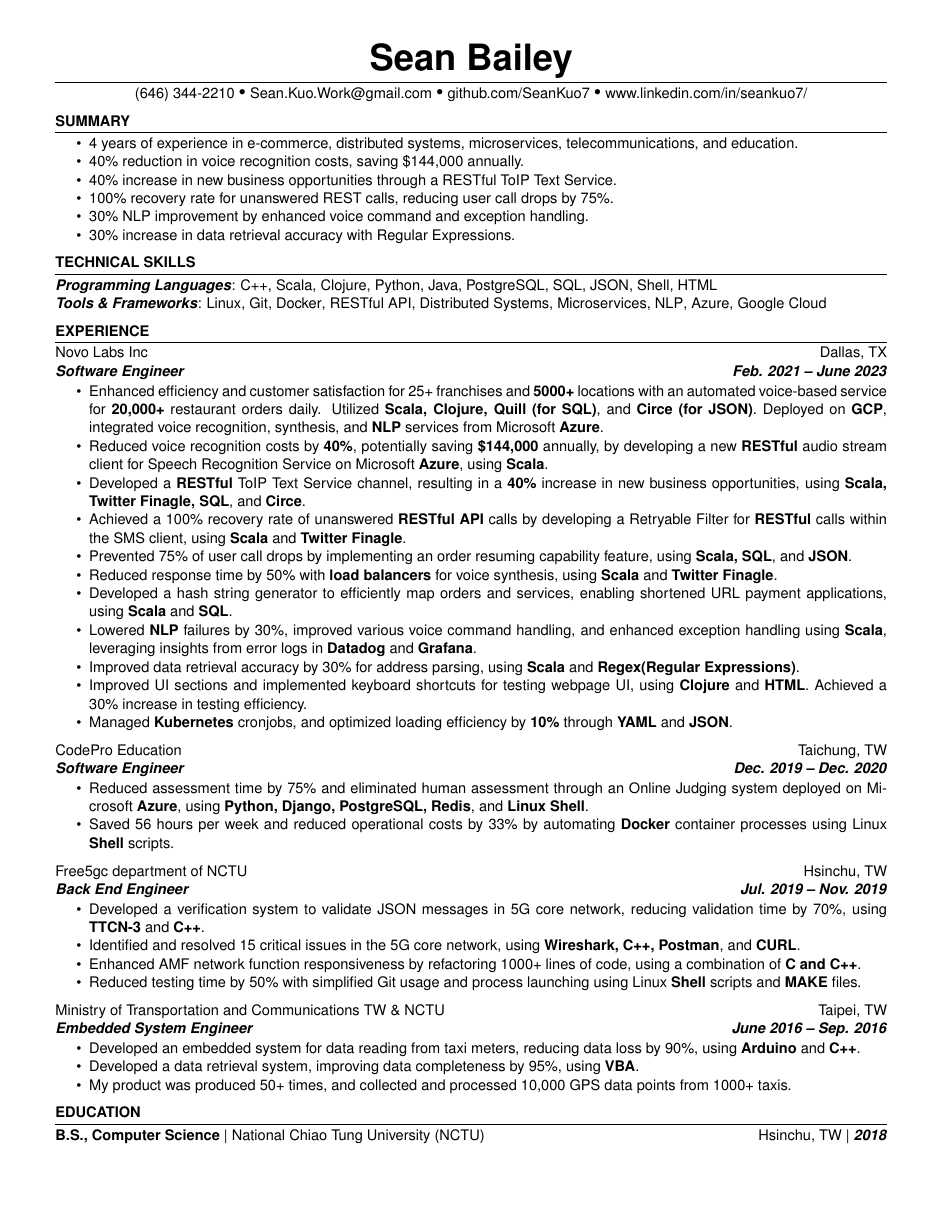
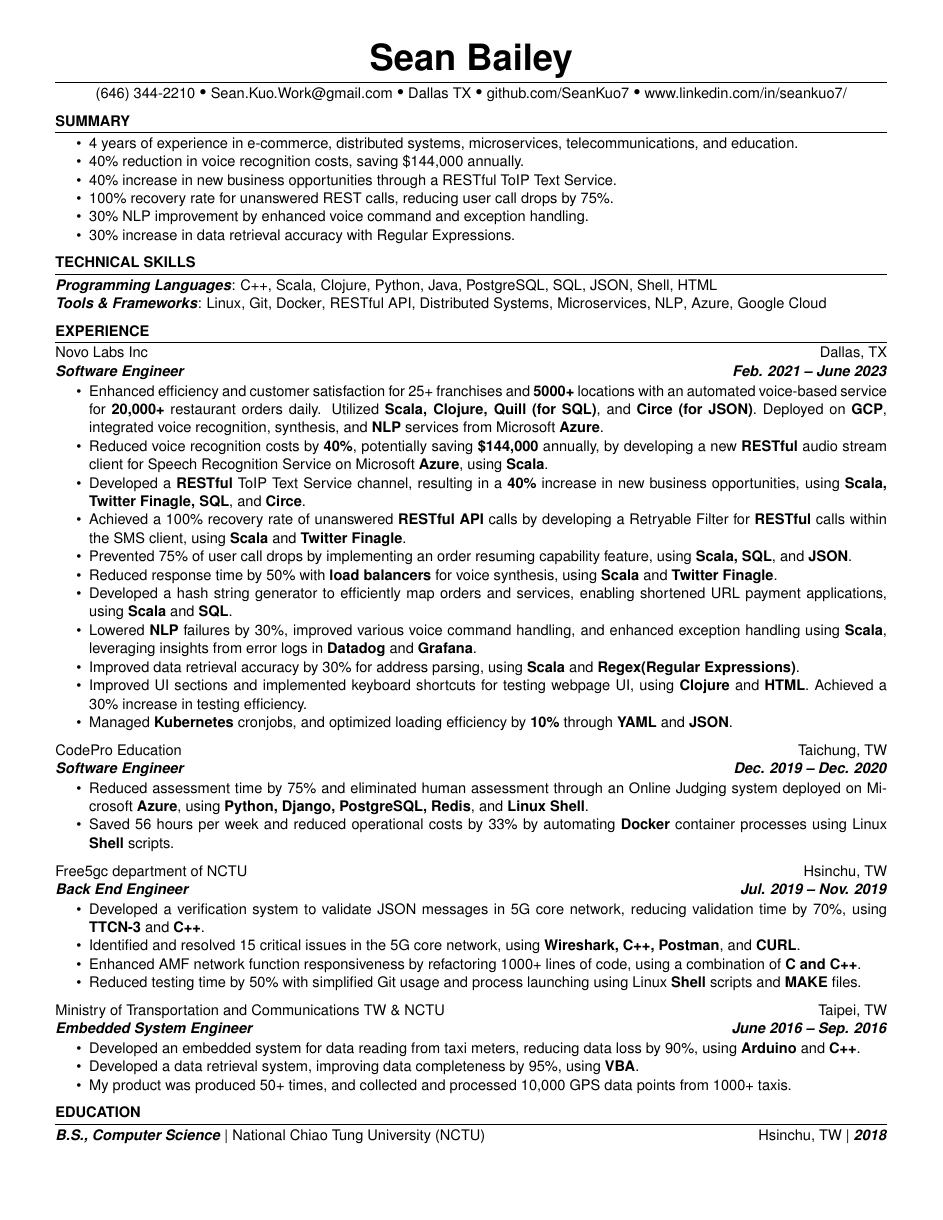
Before and after one commit to SeanBailey777/LatexResumeTemplate, a LaTeX CV (source/resume.tex, which reads source/resume.cls): the whole page. Compiled offline with pdfLaTeX.

Commit message:
location added

```diff
--- a/source/resume.cls
+++ b/source/resume.cls
@@ -53,8 +53,14 @@
         }{}%
         \ifcommandkey{email}{%
             \email{\commandkey{email}}%
-            \ifcommandkey{linkedin}{ \separator\ }%
-            {\ifcommandkey{github}{ \separator\ }}%
+            \ifcommandkey{location}{ \separator\ }%
+            {\ifcommandkey{github}{ \separator\ }%
+                {\ifcommandkey{linkedin}{ \separator\ }%
+                    {}}}%
+        }{}%
+        \ifcommandkey{location}{%
+            \commandkey{location}%
+            \ifcommandkey{github}{ \separator\ }{}%
         }{}%
         \ifcommandkey{github}{%
             \profilelink{\commandkey{github}}%
@@ -70,7 +76,7 @@
 \newcommand{\email}[1]{\href{mailto:#1}{#1}}
 \newcommand{\profilelink}[1]{\href{https://#1}{#1}}
 
-\newkeycommand{\introduction}[fullname,email,phone,linkedin,github,]{
+\newkeycommand{\introduction}[fullname,email,phone,linkedin,github,location,]{
     \printNameTitle{\commandkey{fullname}}
     \printContactInformation
 }
@@ -146,7 +152,7 @@
 }
 
 \newkeycommand{\educationItem}[university,college,program,location,graduation,coursework]{
-{\bf \commandkey{program}} | {\commandkey{university}}\hfill
+{\textit{\textbf{\commandkey{program}}}} | {\commandkey{university}}\hfill
 {\ifcommandkey{location}{\commandkey{location}}{}} |
 {\ifcommandkey{graduation}{\textit{\textbf{\commandkey{graduation}}}}{}} \\
 %\ifcommandkey{college}{\commandkey{college}}{} %\\
--- a/source/resume.tex
+++ b/source/resume.tex
@@ -11,6 +11,7 @@
       fullname=Sean Bailey,
       email=Sean.Kuo.Work@gmail.com,
       phone=(646) 344-2210,
+      location =Dallas TX,
       linkedin=www.linkedin.com/in/seankuo7/,
       github=github.com/SeanKuo7
 ]
```
Also changed, not shown: Sean.Bailey.Resume.pdf.
